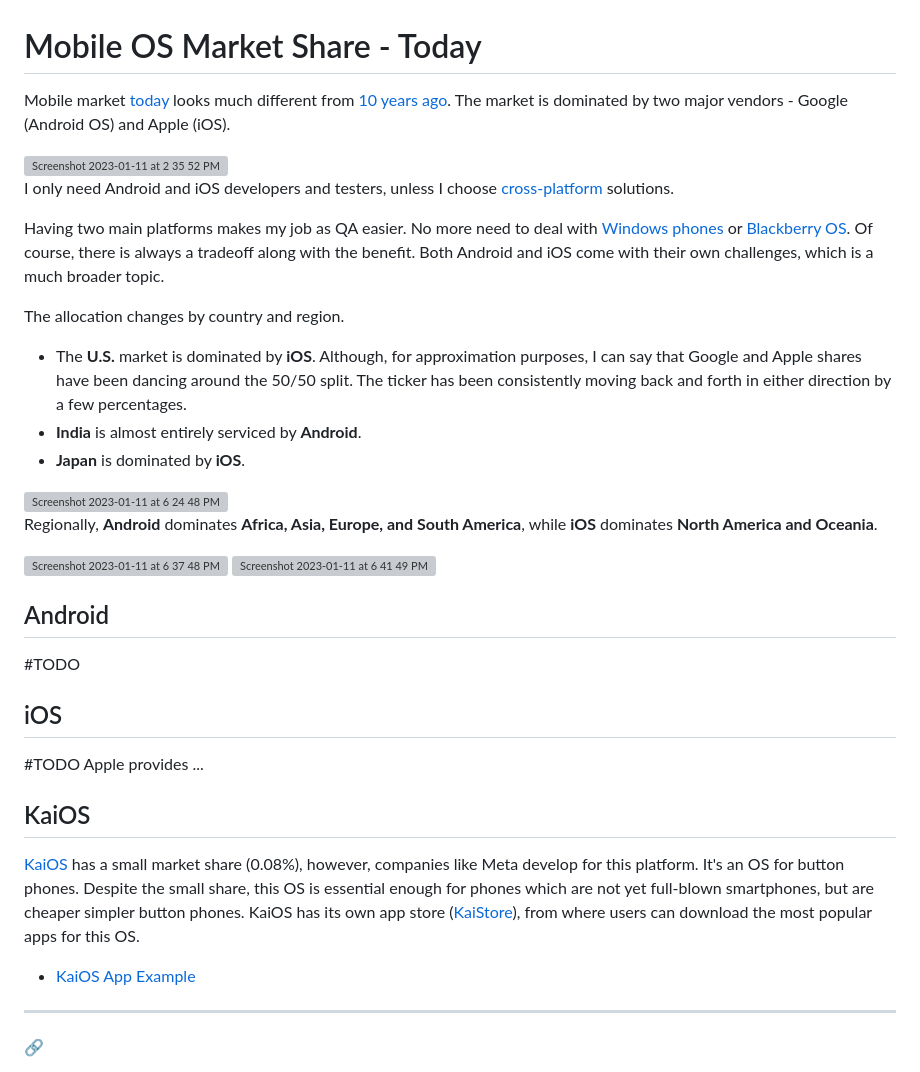
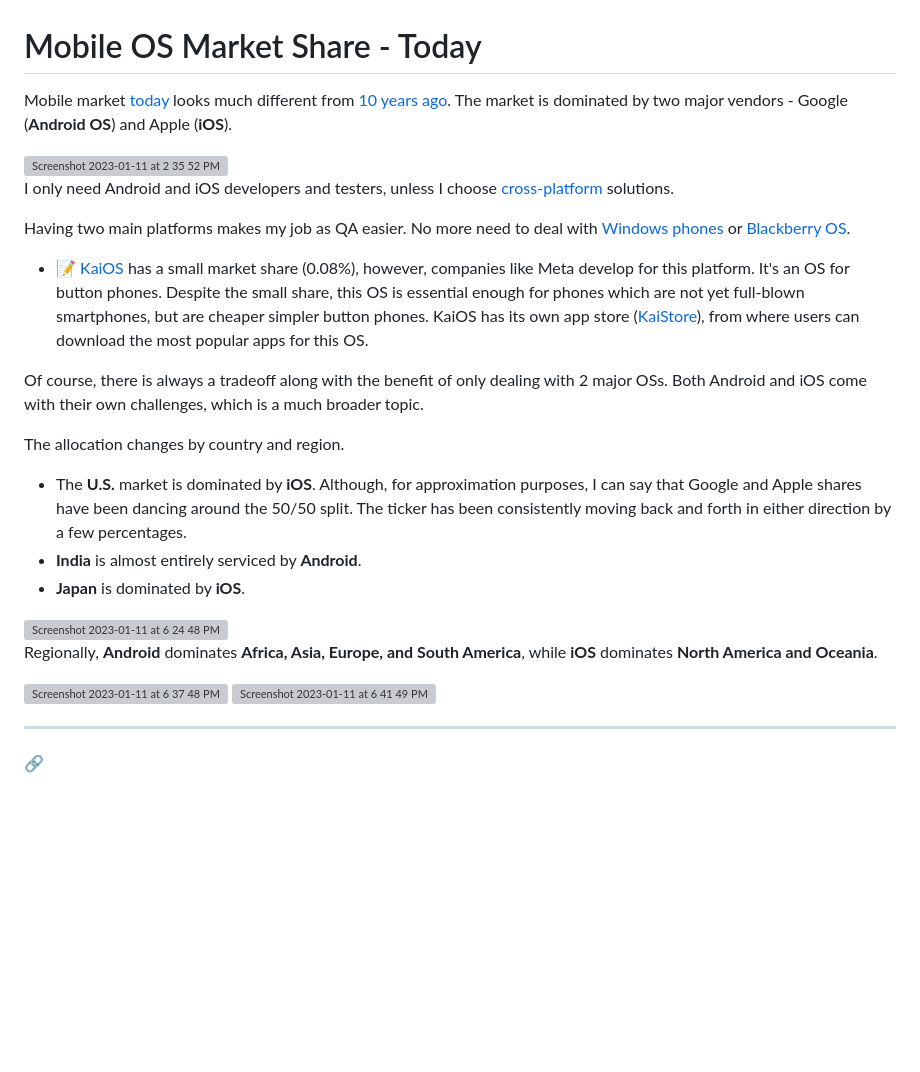
Before and after one commit to lana-20/mobile-os-market-share-2022, a Markdown page: README.md, the part around one of its changes. GitHub-like rendering; blank space fills up the shorter version; grey boxes are pictures that could not be loaded.

```diff
--- a/README.md
+++ b/README.md
@@ -1,13 +1,16 @@
 # Mobile OS Market Share - Today
 
-Mobile market [today](https://lana-20.github.io/mobile-os-market-share-2022/) looks much different from [10 years ago](https://lana-20.github.io/mobile-os-market-share-2012/). The market is dominated by two major vendors - Google (Android OS) and Apple (iOS).
+Mobile market [today](https://lana-20.github.io/mobile-os-market-share-2022/) looks much different from [10 years ago](https://lana-20.github.io/mobile-os-market-share-2012/). The market is dominated by two major vendors - Google (__Android OS__) and Apple (__iOS__).
 
 <img width="700" alt="Screenshot 2023-01-11 at 2 35 52 PM" src="https://user-images.githubusercontent.com/70295997/211932600-5143fc97-c365-484d-bb98-2cec5cfac32f.png">
 
 I only need Android and iOS developers and testers, unless I choose [cross-platform](https://ionic.io/resources/articles/ionic-vs-react-native-a-comparison-guide#where-we-are-the-same) solutions.
 
 Having two main platforms makes my job as QA easier. No more need to deal with [Windows phones](https://learn.microsoft.com/en-us/lifecycle/announcements/windows-10-mobile-end-of-support) or [Blackberry OS](https://blogs.blackberry.com/en/2019/08/our-commitment-to-bb10-and-some-changes-to-blackberry-legacy-services).
-Of course, there is always a tradeoff along with the benefit. Both Android and iOS come with their own challenges, which is a much broader topic.
+
+  - 📝 [KaiOS](https://www.kaiostech.com/help-center/) has a small market share (0.08%), however, companies like Meta develop for this platform. It's an OS for button phones. Despite the small share, this OS is essential enough for phones which are not yet full-blown smartphones, but are cheaper simpler button phones. KaiOS has its own app store ([KaiStore](https://www.kaiostech.com/apps-feature-phones-everything-need-know-kaistore/)), from where users can download the most popular apps for this OS.
+
+Of course, there is always a tradeoff along with the benefit of only dealing with 2 major OSs. Both Android and iOS come with their own challenges, which is a much broader topic.
 
 The allocation changes by country and region.
 
@@ -22,19 +25,6 @@ Regionally, __Android__ dominates __Africa, Asia, Europe, and South America__, w
 <img width="2332" alt="Screenshot 2023-01-11 at 6 37 48 PM" src="https://user-images.githubusercontent.com/70295997/211962780-8d5178f3-92ff-44ca-9381-55d6d95c1274.png">
 <img width="1435" alt="Screenshot 2023-01-11 at 6 41 49 PM" src="https://user-images.githubusercontent.com/70295997/211963273-6664f3dd-4cf8-4311-8d48-d83f6edbf81c.png">
 
-
-## Android
-#TODO
-
-## iOS
-
-#TODO Apple provides ...
-
-## KaiOS
-[KaiOS](https://www.kaiostech.com/help-center/) has a small market share (0.08%), however, companies like Meta develop for this platform. It's an OS for button phones. Despite the small share, this OS is essential enough for phones which are not yet full-blown smartphones, but are cheaper simpler button phones. KaiOS has its own app store ([KaiStore](https://www.kaiostech.com/apps-feature-phones-everything-need-know-kaistore/)), from where users can download the most popular apps for this OS.
-  - [KaiOS App Example](https://twitter.com/ChristianWaadt/status/1111668247538139138?s=09)
-
-
 ----
 
 🔗
```
Also changed, not shown: other parts of README.md (+2 -0 lines).
